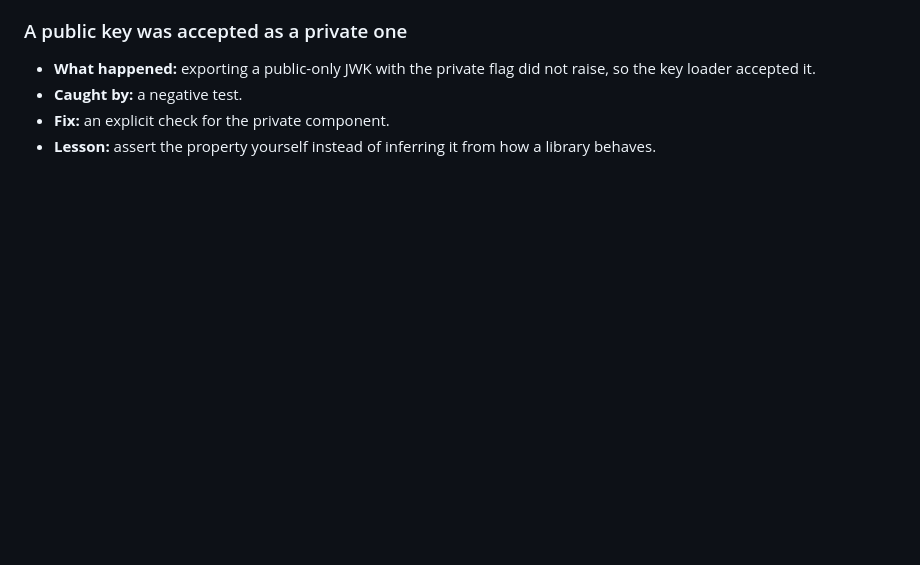
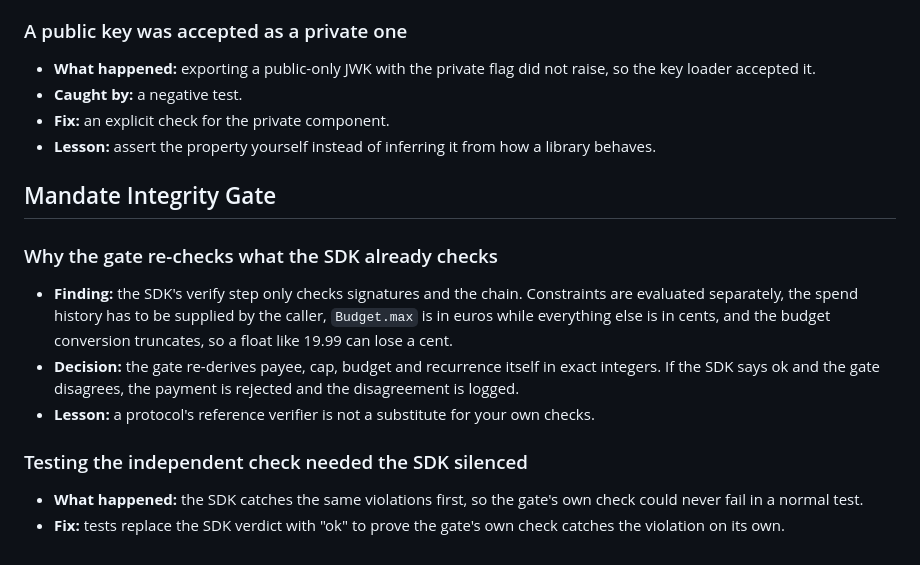
Before and after one commit to raosiddharthp/Corridor, a Markdown page: BUILD_LOG.md, the part around the change. GitHub-like rendering; blank space fills up the shorter version.

Commit message:
Build log: gate findings

```diff
--- a/BUILD_LOG.md
+++ b/BUILD_LOG.md
@@ -69,3 +69,14 @@ Mistakes, dead ends and variations from building Corridor, in the order they hap
 - **Caught by:** a negative test.
 - **Fix:** an explicit check for the private component.
 - **Lesson:** assert the property yourself instead of inferring it from how a library behaves.
+
+## Mandate Integrity Gate
+
+### Why the gate re-checks what the SDK already checks
+- **Finding:** the SDK's verify step only checks signatures and the chain. Constraints are evaluated separately, the spend history has to be supplied by the caller, `Budget.max` is in euros while everything else is in cents, and the budget conversion truncates, so a float like 19.99 can lose a cent.
+- **Decision:** the gate re-derives payee, cap, budget and recurrence itself in exact integers. If the SDK says ok and the gate disagrees, the payment is rejected and the disagreement is logged.
+- **Lesson:** a protocol's reference verifier is not a substitute for your own checks.
+
+### Testing the independent check needed the SDK silenced
+- **What happened:** the SDK catches the same violations first, so the gate's own check could never fail in a normal test.
+- **Fix:** tests replace the SDK verdict with "ok" to prove the gate's own check catches the violation on its own.
```
